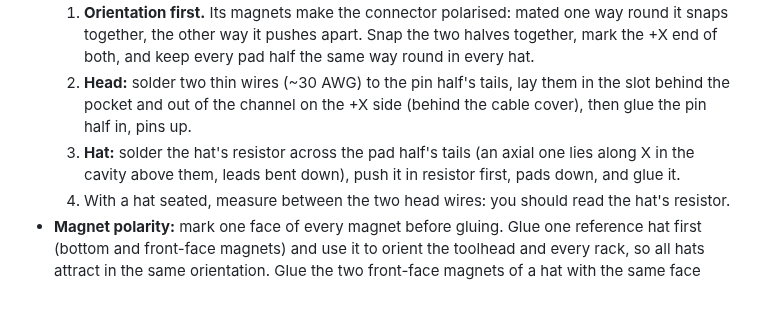
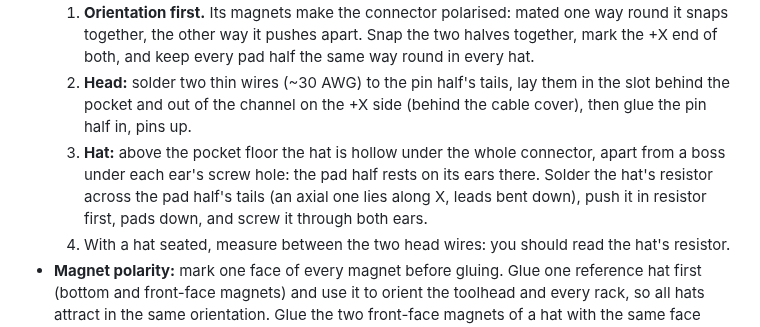
Before and after one commit to fulippo/hatchanger, a Markdown page: docs/BOM.md, the part around the change. GitHub-like rendering; blank space fills up the shorter version.

```diff
--- a/docs/BOM.md
+++ b/docs/BOM.md
@@ -79,7 +79,7 @@ About **85 g of ABS/ASA** (without spacers) in total (model volume × 1.05 g/cm
 - **Pogo connector:** it sits 0.1 mm below the face in both halves, so it never holds the hat off the pad; the pins stay pressed 0.8 mm. Both halves rest on the pocket floor on their ears (the model assumes the ears are flush with the back of the body), so no plate is needed: drop each half in, check that its face is just below the surface (a straight edge across the pocket must not touch it), and screw it through the ears (Ø1.2 pilots, 4 mm deep): one screw on −X in the head, two in the hat. Add a little epoxy around the sides of the head half.
   1. **Orientation first.** Its magnets make the connector polarised: mated one way round it snaps together, the other way it pushes apart. Snap the two halves together, mark the +X end of both, and keep every pad half the same way round in every hat.
   2. **Head:** solder two thin wires (~30 AWG) to the pin half's tails, lay them in the slot behind the pocket and out of the channel on the +X side (behind the cable cover), then glue the pin half in, pins up.
-  3. **Hat:** solder the hat's resistor across the pad half's tails (an axial one lies along X in the cavity above them, leads bent down), push it in resistor first, pads down, and glue it.
+  3. **Hat:** above the pocket floor the hat is hollow under the whole connector, apart from a boss under each ear's screw hole: the pad half rests on its ears there. Solder the hat's resistor across the pad half's tails (an axial one lies along X, leads bent down), push it in resistor first, pads down, and screw it through both ears.
   4. With a hat seated, measure between the two head wires: you should read the hat's resistor.
 - **Magnet polarity:** mark one face of every magnet before gluing. Glue one reference hat first (bottom and front-face magnets) and use it to orient the toolhead and every rack, so all hats attract in the same orientation. Glue the two front-face magnets of a hat with the same face outward, and check that a hat snaps flat against its rack before the glue sets.
 - **Stinger:**
```
Also changed, not shown: docs/images/pogo_connector.png, 5 other files.
